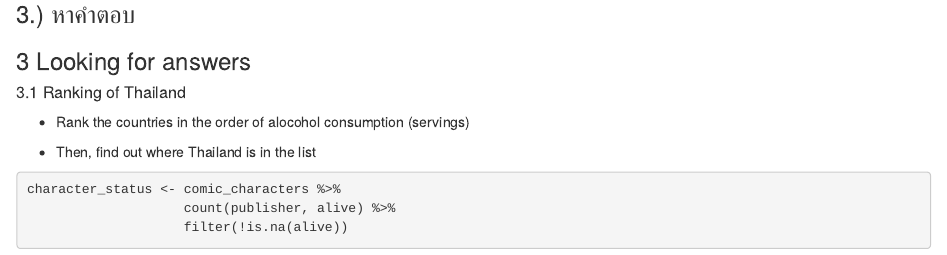
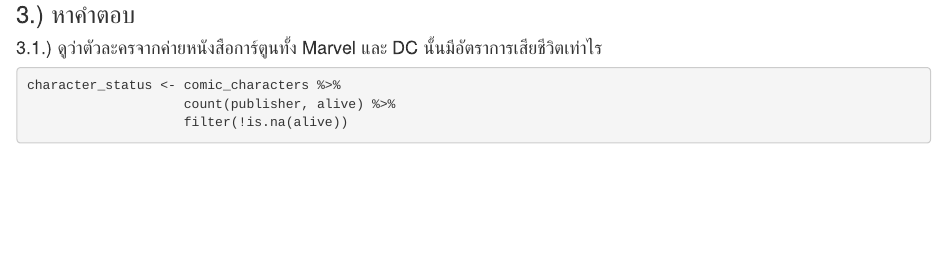
Before and after one commit to wiput1999/stat-assignment, an R Markdown document (60070090_60070183.Rmd): the page in a window 1100 px wide, from 1150 px down. Rendered offline with R 4.5, knitr and Pandoc, with nearby package versions; some code elsewhere in the file could not run offline.

Commit message:
:pencil2: fix content

````diff
--- a/60070090_60070183.Rmd
+++ b/60070090_60070183.Rmd
@@ -52,14 +52,8 @@ comic_characters
 
 ### 3.) หาคำตอบ
 
-### 3 Looking for answers
+#### 3.1.) ดูว่าตัวละครจากค่ายหนังสือการ์ตูนทั้ง Marvel และ DC นั้นมีอัตราการเสียชีวิตเท่าไร
 
-
-##### 3.1 Ranking of Thailand
-
-* Rank the countries in the order of alocohol consumption (servings)
-
-* Then, find out where Thailand is in the list
 
 ```{r}
 character_status <- comic_characters %>%
````
